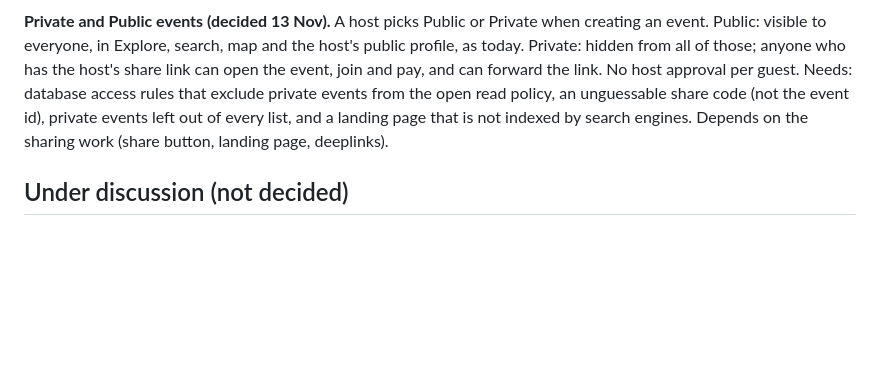
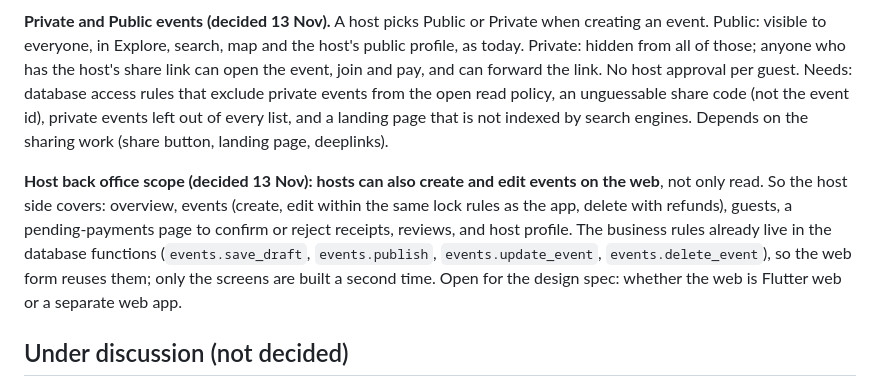
Before and after one commit to LeongTL/jom_event, a Markdown page: docs/decisions/2026-11-10-fiuu-and-pending.md, the part around the change. Drawn GitHub-style; blank space fills up the shorter version.

Commit message:
docs: host back office can create and edit events
Co-Authored-By: Claude Sonnet 5.5 <noreply@anthropic.com>
Claude-Session: https://claude.ai/code/session_01EWLnGKBMox6jAUxC6GUTDE

```diff
--- a/docs/decisions/2026-11-10-fiuu-and-pending.md
+++ b/docs/decisions/2026-11-10-fiuu-and-pending.md
@@ -48,6 +48,8 @@ Cash-flow note: Fiuu settles weekly, the MVP design pays hosts 3 working days af
 
 **Private and Public events (decided 13 Nov).** A host picks Public or Private when creating an event. Public: visible to everyone, in Explore, search, map and the host's public profile, as today. Private: hidden from all of those; anyone who has the host's share link can open the event, join and pay, and can forward the link. No host approval per guest. Needs: database access rules that exclude private events from the open read policy, an unguessable share code (not the event id), private events left out of every list, and a landing page that is not indexed by search engines. Depends on the sharing work (share button, landing page, deeplinks).
 
+**Host back office scope (decided 13 Nov): hosts can also create and edit events on the web**, not only read. So the host side covers: overview, events (create, edit within the same lock rules as the app, delete with refunds), guests, a pending-payments page to confirm or reject receipts, reviews, and host profile. The business rules already live in the database functions (`events.save_draft`, `events.publish`, `events.update_event`, `events.delete_event`), so the web form reuses them; only the screens are built a second time. Open for the design spec: whether the web is Flutter web or a separate web app.
+
 ## Under discussion (not decided)
 
 1. **Free events are Save-only, with a saves count for the host** (decided 13 Nov). No Join, no ticket, no seat limit or guest list for free events; the guest sees Save, Directions and the source link, the host sees how many people saved it. Reverses the MVP rule "free events need only a sign-in to join". Touches the free branch of `bookings.create_booking`, the free join screens and `free_join_journey_test`.
```
